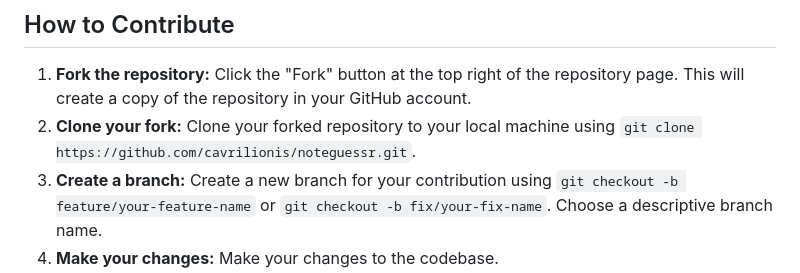
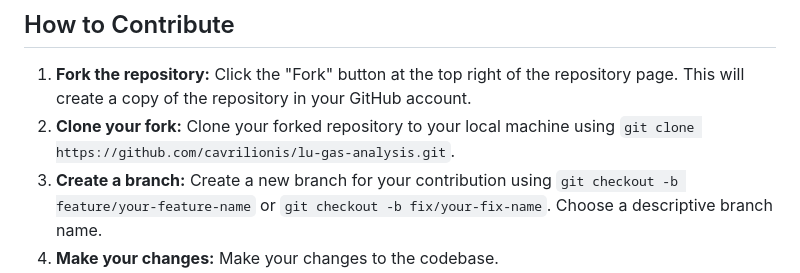
Before and after one commit to cavrilionis/lu-gas-analysis, a Markdown page: CONTRIBUTING.md, the part around the change. GitHub-like rendering.

Commit message:
Changed repo URL

```diff
--- a/CONTRIBUTING.md
+++ b/CONTRIBUTING.md
@@ -5,7 +5,7 @@ Thank you for your interest in contributing to this project! We welcome contribu
 ## How to Contribute
 
 1.  **Fork the repository:** Click the "Fork" button at the top right of the repository page. This will create a copy of the repository in your GitHub account.
-2.  **Clone your fork:** Clone your forked repository to your local machine using `git clone https://github.com/cavrilionis/noteguessr.git`.
+2.  **Clone your fork:** Clone your forked repository to your local machine using `git clone https://github.com/cavrilionis/lu-gas-analysis.git`.
 3.  **Create a branch:** Create a new branch for your contribution using `git checkout -b feature/your-feature-name` or `git checkout -b fix/your-fix-name`. Choose a descriptive branch name.
 4.  **Make your changes:** Make your changes to the codebase.
 5.  **Commit your changes:** Commit your changes with clear and concise commit messages using `git commit -m "Add your commit message here"`. Follow our [commit message guidelines](#commit-message-guidelines).
```
